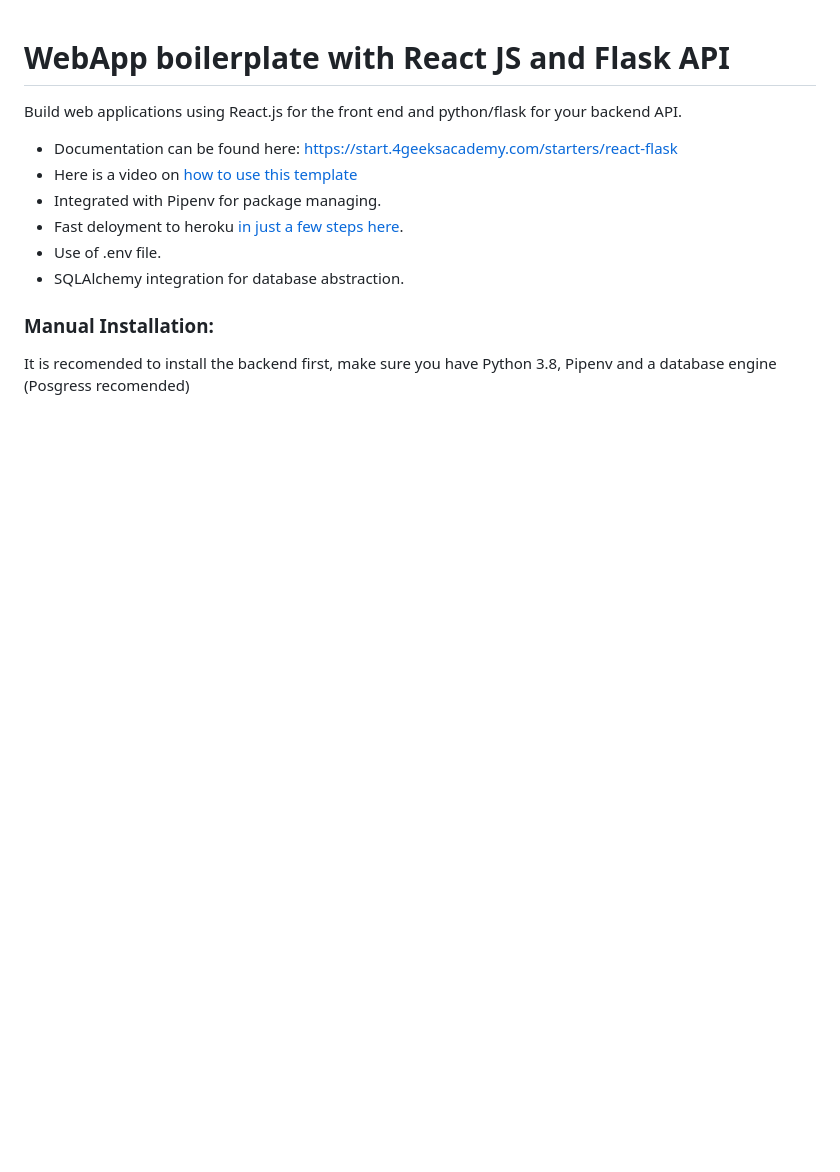
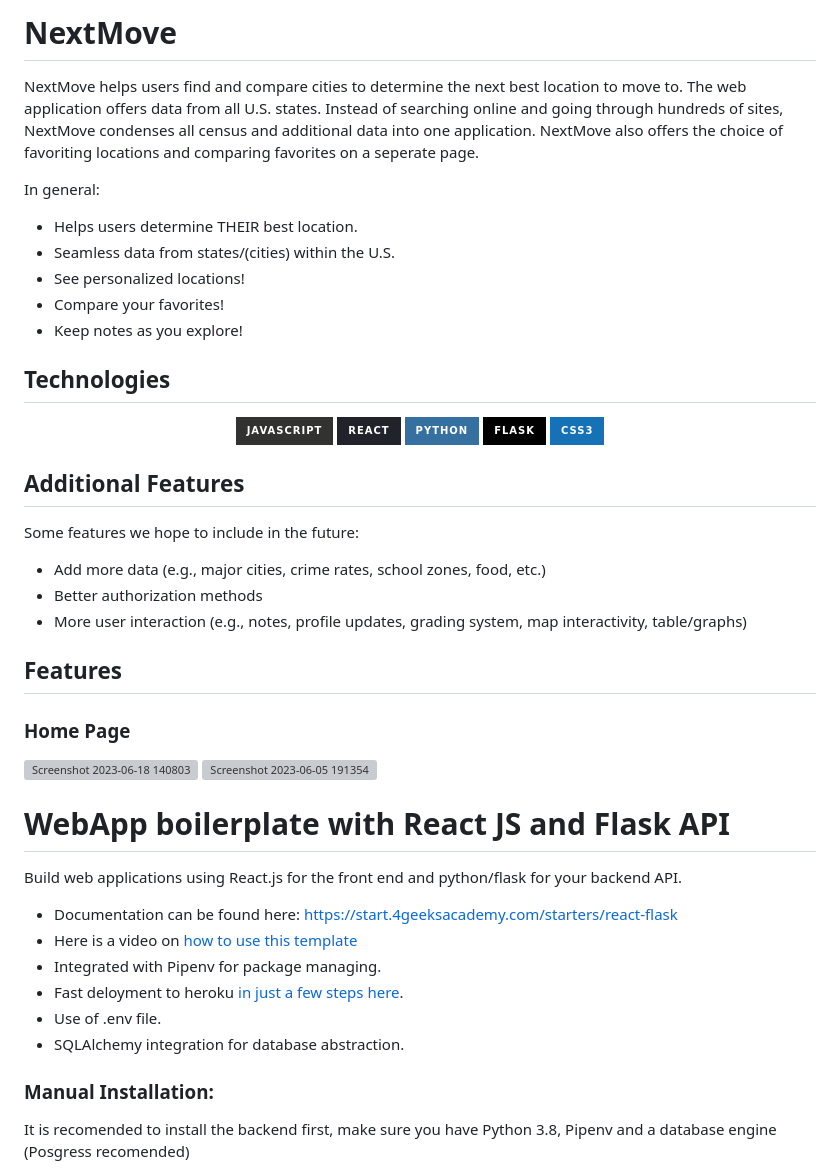
Before and after one commit to Taylora36/NextMove, a Markdown page: README.md, the part around the change. GitHub-like rendering; badges without logos; blank space fills up the shorter version; grey boxes are pictures that could not be loaded.

```diff
--- a/README.md
+++ b/README.md
@@ -1,3 +1,33 @@
+# NextMove
+NextMove helps users find and compare cities to determine the next best location to move to. The web application offers data from all U.S. states. Instead of searching online and going through hundreds of sites, NextMove condenses all census and additional data into one application. NextMove also offers the choice of favoriting locations and comparing favorites on a seperate page.
+
+In general:
+- Helps users determine THEIR best location.
+- Seamless data from states/(cities) within the U.S.
+- See personalized locations!
+- Compare your favorites!
+- Keep notes as you explore!
+
+## Technologies
+<div align="center">
+  <img src="https://img.shields.io/badge/javascript-%23323330.svg?style=for-the-badge&logo=javascript&logoColor=%23F7DF1E">
+  <img src="https://img.shields.io/badge/react-%2320232a.svg?style=for-the-badge&logo=react&logoColor=%2361DAFB">
+  <img src="https://img.shields.io/badge/python-3670A0?style=for-the-badge&logo=python&logoColor=ffdd54">
+  <img src="https://img.shields.io/badge/flask-%23000.svg?style=for-the-badge&logo=flask&logoColor=white">
+  <img src="https://img.shields.io/badge/css3-%231572B6.svg?style=for-the-badge&logo=css3&logoColor=white">
+</div>
+
+## Additional Features
+Some features we hope to include in the future:
+- Add more data (e.g., major cities, crime rates, school zones, food, etc.)
+- Better authorization methods
+- More user interaction (e.g., notes, profile updates, grading system, map interactivity, table/graphs)
+
+## Features
+### Home Page
+<img width="410" alt="Screenshot 2023-06-18 140803" src="https://github.com/Taylora36/NextMove/assets/118857845/6b7032d6-2419-4fc4-a3af-130d15a8ebcc">
+<img width="934" alt="Screenshot 2023-06-05 191354" src="https://github.com/Taylora36/NextMove/assets/118857845/de715ead-083e-4089-8b74-2a8f3e1caca7">
+
 # WebApp boilerplate with React JS and Flask API
 
 Build web applications using React.js for the front end and python/flask for your backend API.
```
